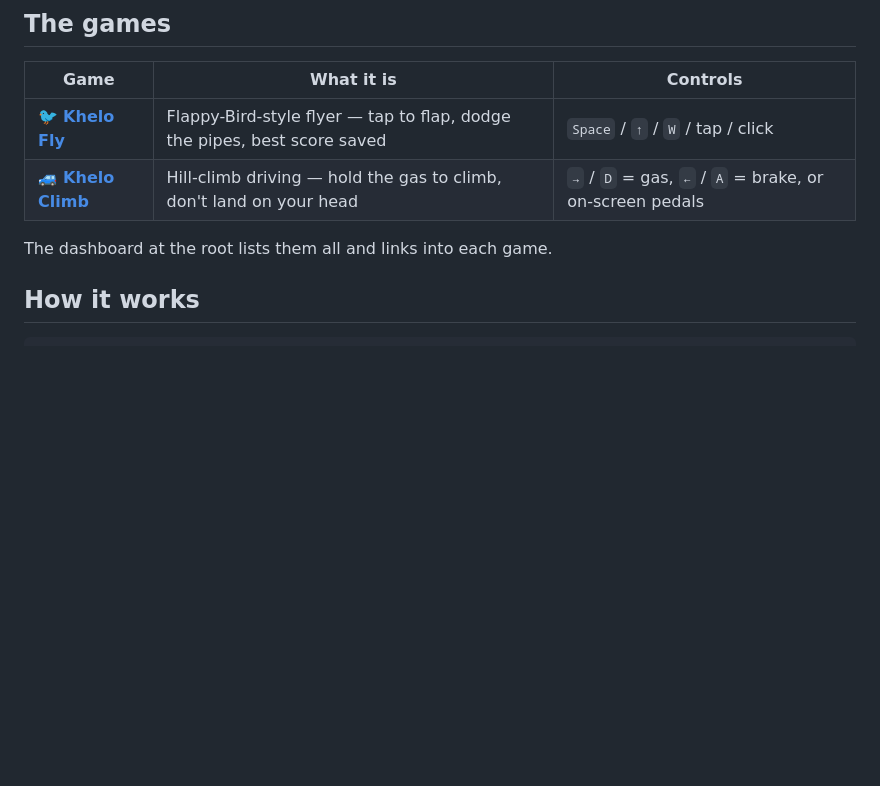
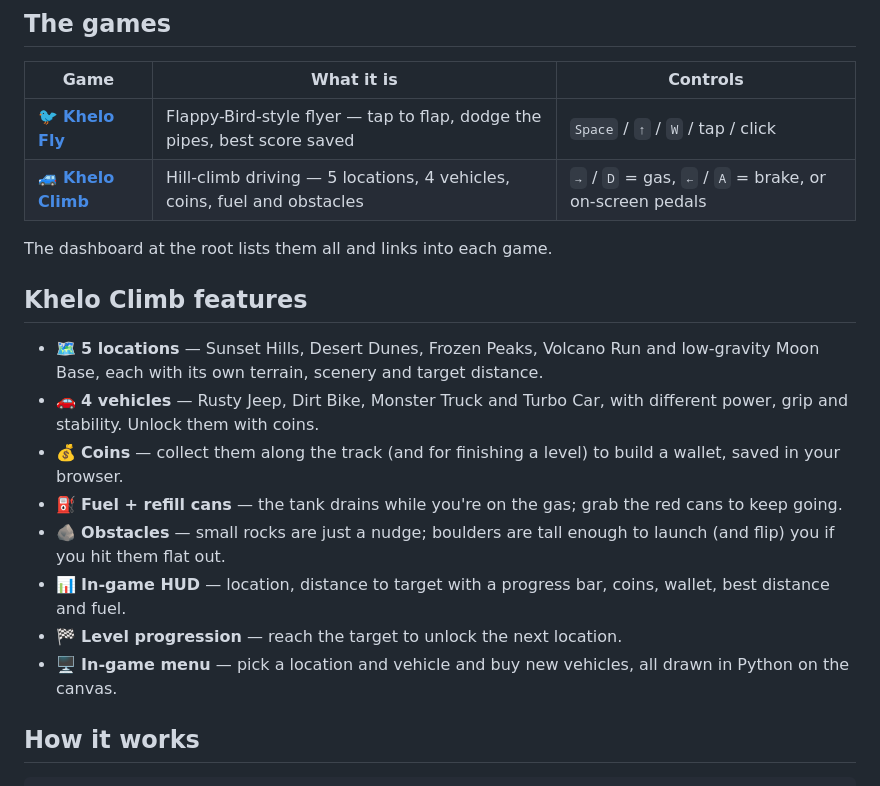
Before and after one commit to 542bheemsingh-cmd/khelo, a Markdown page: README.md, the part around the change. Drawn GitHub-style; blank space fills up the shorter version.

Commit message:
Document Khelo Climb features

```diff
--- a/README.md
+++ b/README.md
@@ -14,9 +14,27 @@ static files, so the whole thing hosts on GitHub Pages.
 | Game | What it is | Controls |
 |---|---|---|
 | 🐦 **[Khelo Fly](https://542bheemsingh-cmd.github.io/khelo/games/fly/)** | Flappy-Bird-style flyer — tap to flap, dodge the pipes, best score saved | `Space` / `↑` / `W` / tap / click |
-| 🚙 **[Khelo Climb](https://542bheemsingh-cmd.github.io/khelo/games/hillclimb/)** | Hill-climb driving — hold the gas to climb, don't land on your head | `→` / `D` = gas, `←` / `A` = brake, or on-screen pedals |
+| 🚙 **[Khelo Climb](https://542bheemsingh-cmd.github.io/khelo/games/hillclimb/)** | Hill-climb driving — 5 locations, 4 vehicles, coins, fuel and obstacles | `→` / `D` = gas, `←` / `A` = brake, or on-screen pedals |
 
 The dashboard at the root lists them all and links into each game.
+
+## Khelo Climb features
+
+- 🗺️ **5 locations** — Sunset Hills, Desert Dunes, Frozen Peaks, Volcano Run and
+  low-gravity Moon Base, each with its own terrain, scenery and target distance.
+- 🚗 **4 vehicles** — Rusty Jeep, Dirt Bike, Monster Truck and Turbo Car, with
+  different power, grip and stability. Unlock them with coins.
+- 💰 **Coins** — collect them along the track (and for finishing a level) to
+  build a wallet, saved in your browser.
+- ⛽ **Fuel + refill cans** — the tank drains while you're on the gas; grab the
+  red cans to keep going.
+- 🪨 **Obstacles** — small rocks are just a nudge; boulders are tall enough to
+  launch (and flip) you if you hit them flat out.
+- 📊 **In-game HUD** — location, distance to target with a progress bar, coins,
+  wallet, best distance and fuel.
+- 🏁 **Level progression** — reach the target to unlock the next location.
+- 🖥️ **In-game menu** — pick a location and vehicle and buy new vehicles, all
+  drawn in Python on the canvas.
 
 ## How it works
 
```
